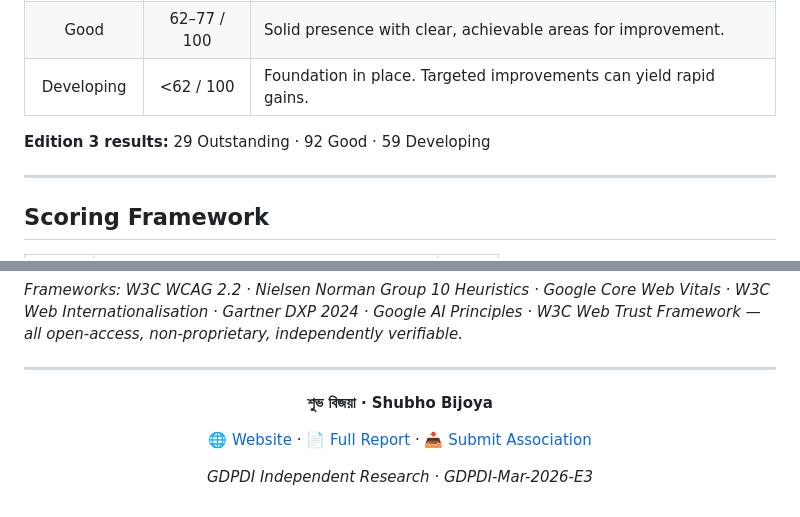
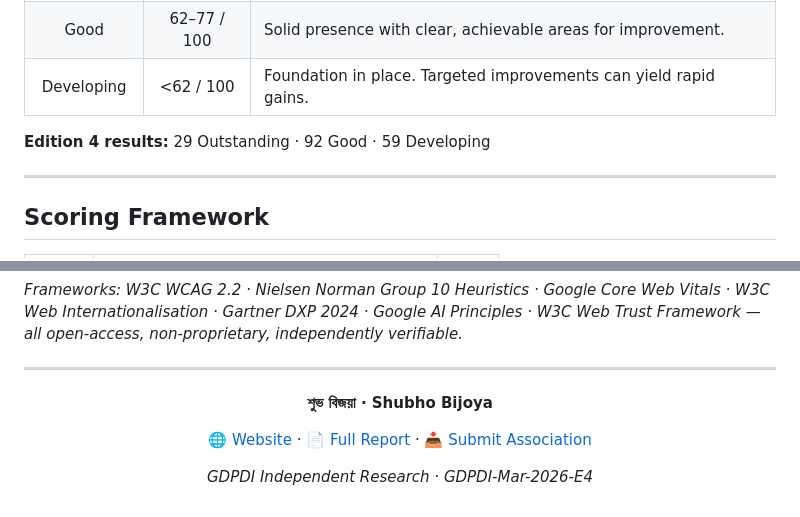
Before and after one commit to gdpdi/gdpdi, a Markdown page: README.md, 2 parts joined by grey strips. Rendered like a GitHub page.

```diff
--- a/README.md
+++ b/README.md
@@ -60,7 +60,7 @@ Full rankings with live search, country and continent filtering, and per-criteri
 | Good | 62–77 / 100 | Solid presence with clear, achievable areas for improvement. |
 | Developing | <62 / 100 | Foundation in place. Targeted improvements can yield rapid gains. |
 
-**Edition 3 results:** 29 Outstanding · 92 Good · 59 Developing
+**Edition 4 results:** 29 Outstanding · 92 Good · 59 Developing
 
 ---
 
@@ -166,4 +147,4 @@ Independent research. Scores represent the researcher's professional assessment
 
-*GDPDI Independent Research · GDPDI-Mar-2026-E3*
+*GDPDI Independent Research · GDPDI-Mar-2026-E4*
 
 </div>
```
Also changed, not shown: other parts of README.md (+8 -27 lines).
